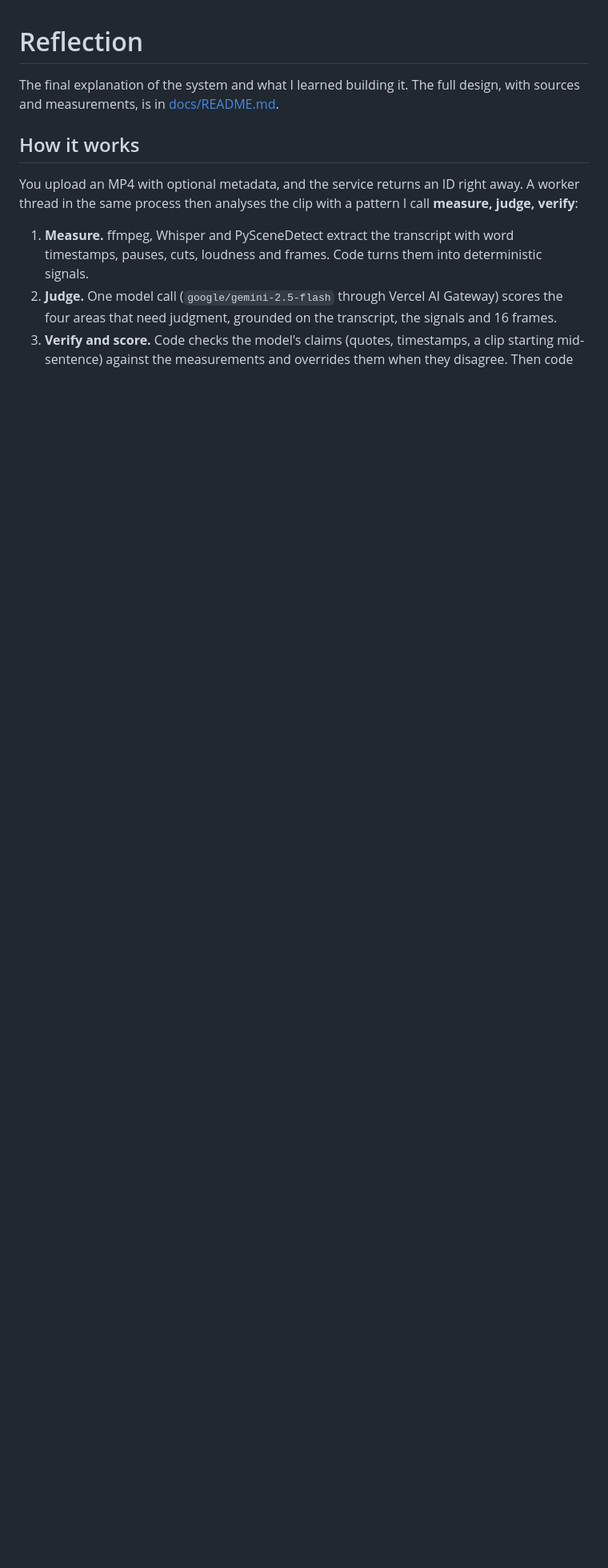
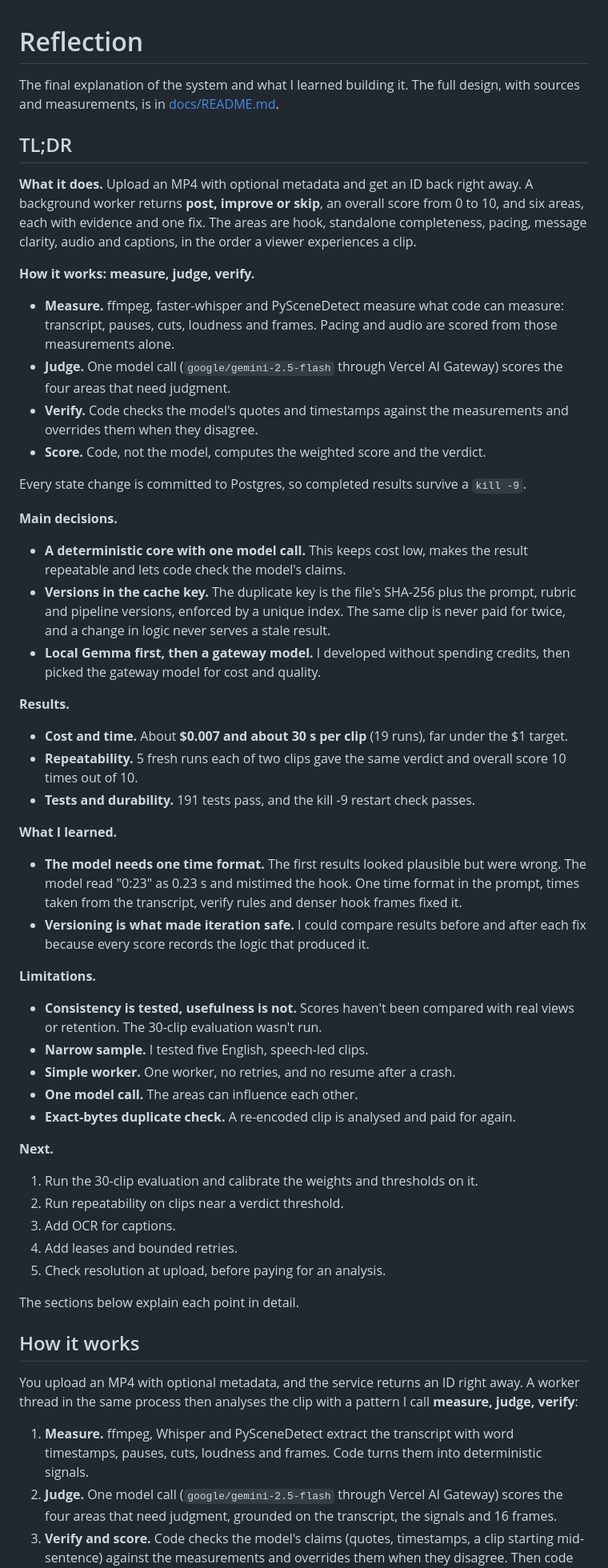
Before and after one commit to camilogm/scoring-processor-service, a Markdown page: REFLECTION.md, the part around the change. Shown at 80% size. GitHub-like rendering; blank space fills up the shorter version.

Commit message:
docs: add a one-page TL;DR to the reflection

```diff
--- a/REFLECTION.md
+++ b/REFLECTION.md
@@ -1,6 +1,54 @@
 # Reflection
 
 The final explanation of the system and what I learned building it. The full design, with sources and measurements, is in [docs/README.md](docs/README.md).
+
+## TL;DR
+
+**What it does.** Upload an MP4 with optional metadata and get an ID back right away. A background worker returns **post, improve or skip**, an overall score from 0 to 10, and six areas, each with evidence and one fix. The areas are hook, standalone completeness, pacing, message clarity, audio and captions, in the order a viewer experiences a clip.
+
+**How it works: measure, judge, verify.**
+
+- **Measure.** ffmpeg, faster-whisper and PySceneDetect measure what code can measure: transcript, pauses, cuts, loudness and frames. Pacing and audio are scored from those measurements alone.
+- **Judge.** One model call (`google/gemini-2.5-flash` through Vercel AI Gateway) scores the four areas that need judgment.
+- **Verify.** Code checks the model's quotes and timestamps against the measurements and overrides them when they disagree.
+- **Score.** Code, not the model, computes the weighted score and the verdict.
+
+Every state change is committed to Postgres, so completed results survive a `kill -9`.
+
+**Main decisions.**
+
+- **A deterministic core with one model call.** This keeps cost low, makes the result repeatable and lets code check the model's claims.
+- **Versions in the cache key.** The duplicate key is the file's SHA-256 plus the prompt, rubric and pipeline versions, enforced by a unique index. The same clip is never paid for twice, and a change in logic never serves a stale result.
+- **Local Gemma first, then a gateway model.** I developed without spending credits, then picked the gateway model for cost and quality.
+
+**Results.**
+
+- **Cost and time.** About **$0.007 and about 30 s per clip** (19 runs), far under the $1 target.
+- **Repeatability.** 5 fresh runs each of two clips gave the same verdict and overall score 10 times out of 10.
+- **Tests and durability.** 191 tests pass, and the kill -9 restart check passes.
+
+**What I learned.**
+
+- **The model needs one time format.** The first results looked plausible but were wrong. The model read "0:23" as 0.23 s and mistimed the hook. One time format in the prompt, times taken from the transcript, verify rules and denser hook frames fixed it.
+- **Versioning is what made iteration safe.** I could compare results before and after each fix because every score records the logic that produced it.
+
+**Limitations.**
+
+- **Consistency is tested, usefulness is not.** Scores haven't been compared with real views or retention. The 30-clip evaluation wasn't run.
+- **Narrow sample.** I tested five English, speech-led clips.
+- **Simple worker.** One worker, no retries, and no resume after a crash.
+- **One model call.** The areas can influence each other.
+- **Exact-bytes duplicate check.** A re-encoded clip is analysed and paid for again.
+
+**Next.**
+
+1. Run the 30-clip evaluation and calibrate the weights and thresholds on it.
+2. Run repeatability on clips near a verdict threshold.
+3. Add OCR for captions.
+4. Add leases and bounded retries.
+5. Check resolution at upload, before paying for an analysis.
+
+The sections below explain each point in detail.
 
 ## How it works
 
```
